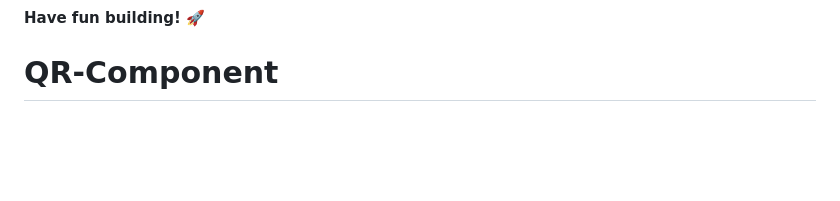
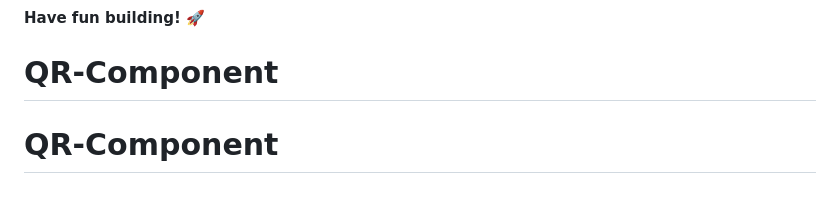
Before and after one commit to dirkvankrieken/QR-Component, a Markdown page: README.md, the part around the change. Drawn GitHub-style; blank space fills up the shorter version.

```diff
--- a/README.md
+++ b/README.md
@@ -86,3 +86,4 @@ This challenge is completely free. Please share it with anyone who will find it
 
 **Have fun building!** 🚀
 # QR-Component
+# QR-Component
```
